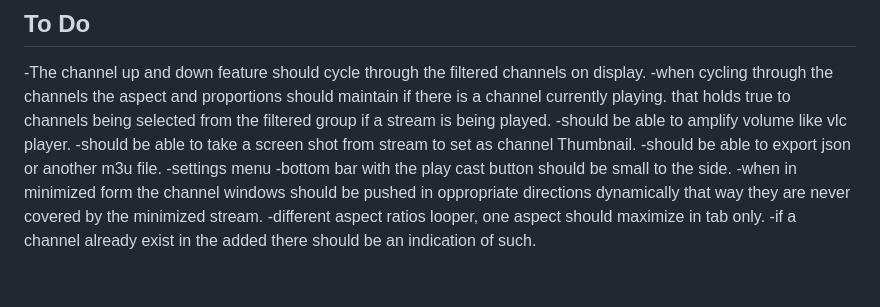
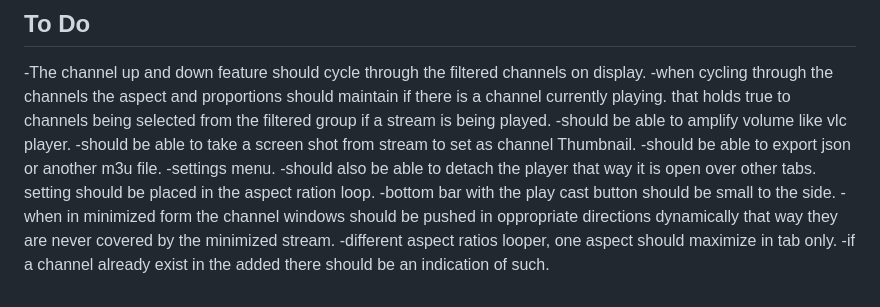
Before and after one commit to JoseC1154/IptvLibrary, a Markdown page: README.md, the part around the change. Drawn GitHub-style.

```diff
--- a/README.md
+++ b/README.md
@@ -108,7 +108,8 @@ Library exports use this JSON shape:
 -should be able to amplify volume like vlc player.
 -should be able to take a screen shot from stream to set as channel Thumbnail.
 -should be able to export json or another m3u file.
--settings menu
+-settings menu.
+-should also be able to detach the player that way it is open over other tabs. setting should be placed in the aspect ration loop.
 -bottom bar with the play cast button should be small to the side.
 -when in minimized form the channel windows should be pushed in oppropriate directions dynamically that way they are never covered by the minimized stream.
 -different aspect ratios looper, one aspect should maximize in tab only.
```
